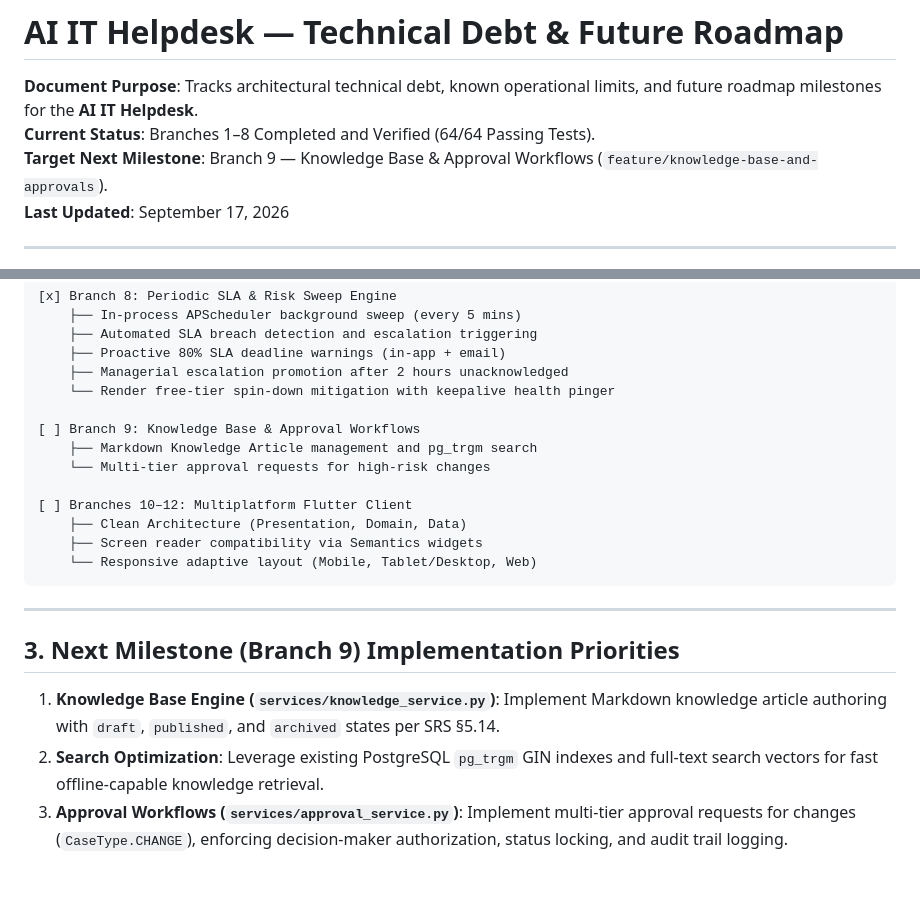
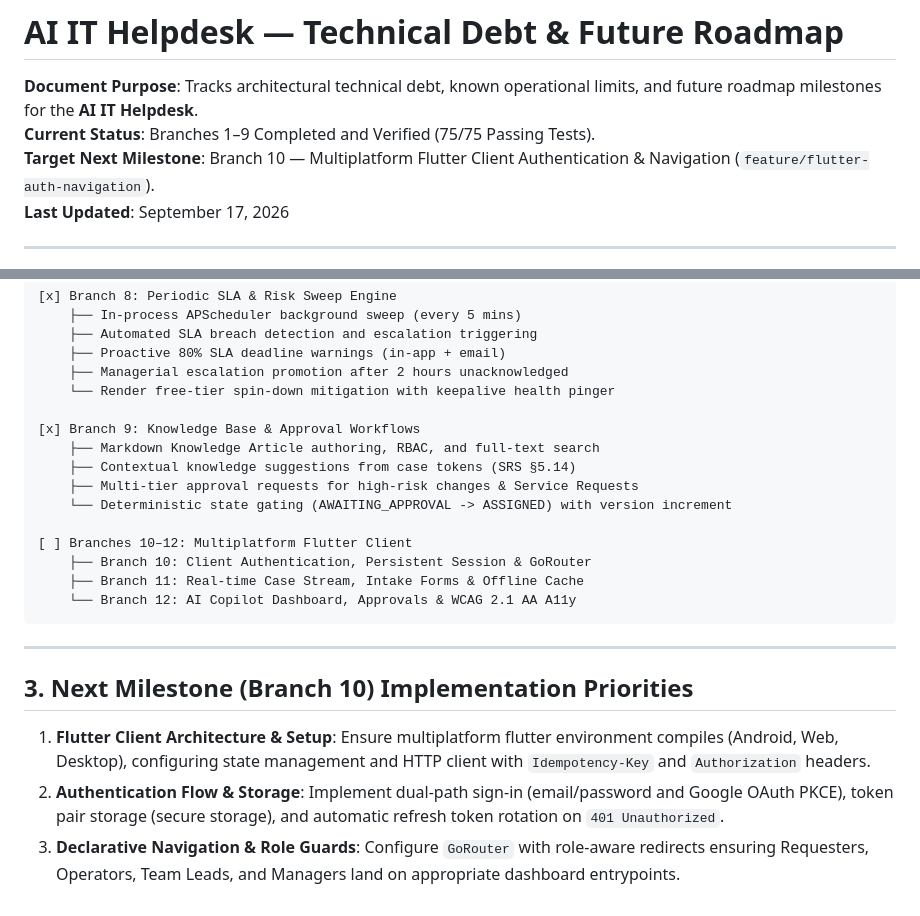
Before and after one commit to shreyashkodate-pixel/Finora, a Markdown page: technical_debt.md, 2 parts joined by grey strips. Rendered like a GitHub page.

````diff
--- a/technical_debt.md
+++ b/technical_debt.md
@@ -1,8 +1,8 @@
 # AI IT Helpdesk — Technical Debt & Future Roadmap
 
 **Document Purpose**: Tracks architectural technical debt, known operational limits, and future roadmap milestones for the **AI IT Helpdesk**.
-**Current Status**: Branches 1–8 Completed and Verified (64/64 Passing Tests).
-**Target Next Milestone**: Branch 9 — Knowledge Base & Approval Workflows (`feature/knowledge-base-and-approvals`).
+**Current Status**: Branches 1–9 Completed and Verified (75/75 Passing Tests).
+**Target Next Milestone**: Branch 10 — Multiplatform Flutter Client Authentication & Navigation (`feature/flutter-auth-navigation`).
 **Last Updated**: September 17, 2026
 
 ---
@@ -83,20 +83,22 @@
     ├── Managerial escalation promotion after 2 hours unacknowledged
     └── Render free-tier spin-down mitigation with keepalive health pinger
 
-[ ] Branch 9: Knowledge Base & Approval Workflows
-    ├── Markdown Knowledge Article management and pg_trgm search
-    └── Multi-tier approval requests for high-risk changes
+[x] Branch 9: Knowledge Base & Approval Workflows
+    ├── Markdown Knowledge Article authoring, RBAC, and full-text search
+    ├── Contextual knowledge suggestions from case tokens (SRS §5.14)
+    ├── Multi-tier approval requests for high-risk changes & Service Requests
+    └── Deterministic state gating (AWAITING_APPROVAL -> ASSIGNED) with version increment
 
 [ ] Branches 10–12: Multiplatform Flutter Client
-    ├── Clean Architecture (Presentation, Domain, Data)
-    ├── Screen reader compatibility via Semantics widgets
-    └── Responsive adaptive layout (Mobile, Tablet/Desktop, Web)
+    ├── Branch 10: Client Authentication, Persistent Session & GoRouter
+    ├── Branch 11: Real-time Case Stream, Intake Forms & Offline Cache
+    └── Branch 12: AI Copilot Dashboard, Approvals & WCAG 2.1 AA A11y
 ```
 
 ---
 
-## 3. Next Milestone (Branch 9) Implementation Priorities
+## 3. Next Milestone (Branch 10) Implementation Priorities
 
-1. **Knowledge Base Engine (`services/knowledge_service.py`)**: Implement Markdown knowledge article authoring with `draft`, `published`, and `archived` states per SRS §5.14.
-2. **Search Optimization**: Leverage existing PostgreSQL `pg_trgm` GIN indexes and full-text search vectors for fast offline-capable knowledge retrieval.
-3. **Approval Workflows (`services/approval_service.py`)**: Implement multi-tier approval requests for changes (`CaseType.CHANGE`), enforcing decision-maker authorization, status locking, and audit trail logging.
+1. **Flutter Client Architecture & Setup**: Ensure multiplatform flutter environment compiles (Android, Web, Desktop), configuring state management and HTTP client with `Idempotency-Key` and `Authorization` headers.
+2. **Authentication Flow & Storage**: Implement dual-path sign-in (email/password and Google OAuth PKCE), token pair storage (secure storage), and automatic refresh token rotation on `401 Unauthorized`.
+3. **Declarative Navigation & Role Guards**: Configure `GoRouter` with role-aware redirects ensuring Requesters, Operators, Team Leads, and Managers land on appropriate dashboard entrypoints.
````
Also changed, not shown: progress.md (+33 -11 lines).
